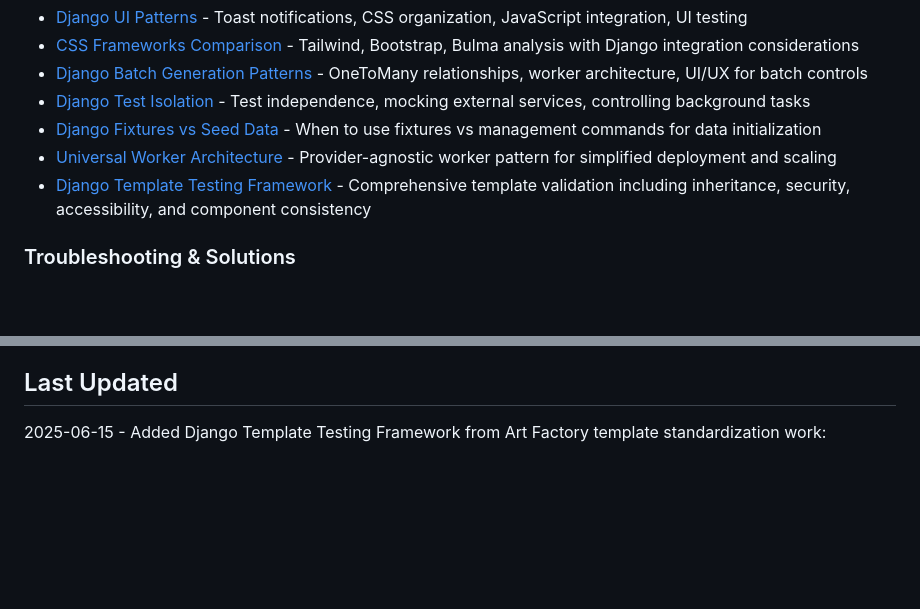
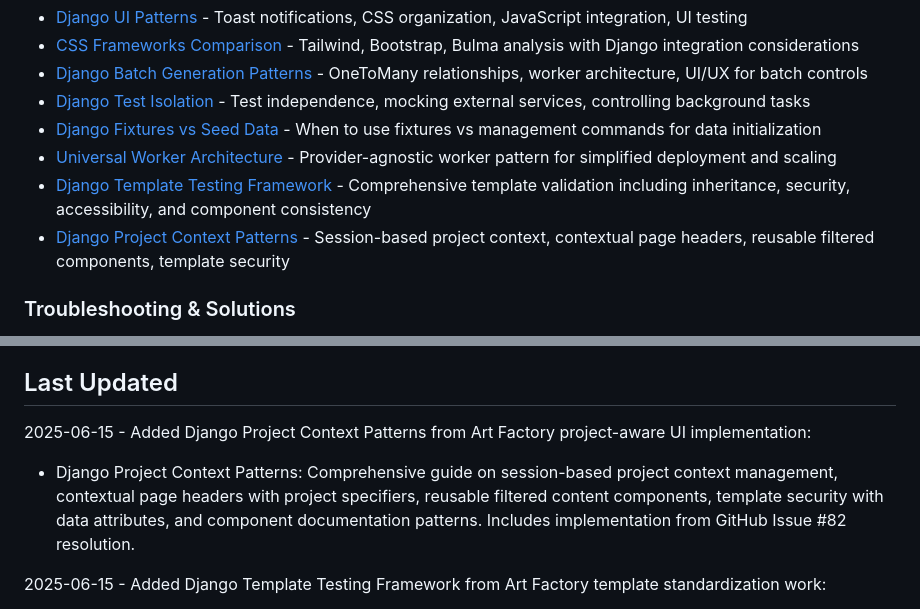
Before and after one commit to bendavieshe3/art-factory, a Markdown page: .claude/kb/MOC.md, 2 parts joined by grey strips. Drawn GitHub-style; blank space fills up the shorter version.

```diff
--- a/.claude/kb/MOC.md
+++ b/.claude/kb/MOC.md
@@ -37,6 +37,7 @@ This file provides an overview of all knowledge base articles maintained by Clau
 - [Django Fixtures vs Seed Data](./django-fixtures-vs-seed-data.md) - When to use fixtures vs management commands for data initialization
 - [Universal Worker Architecture](./universal-worker-architecture.md) - Provider-agnostic worker pattern for simplified deployment and scaling
 - [Django Template Testing Framework](./django-template-testing-framework.md) - Comprehensive template validation including inheritance, security, accessibility, and component consistency
+- [Django Project Context Patterns](./django-project-context-patterns.md) - Session-based project context, contextual page headers, reusable filtered components, template security
 
 ### Troubleshooting & Solutions
 - [Replicate Model Versioning](./replicate-model-versioning.md) - Solving 404 errors with SDXL and other models requiring version hashes
@@ -52,6 +53,9 @@ This file provides an overview of all knowledge base articles maintained by Clau
 - Knowledge is kept current through regular updates prioritizing frequently-changing topics
 
 ## Last Updated
+2025-06-15 - Added Django Project Context Patterns from Art Factory project-aware UI implementation:
+- Django Project Context Patterns: Comprehensive guide on session-based project context management, contextual page headers with project specifiers, reusable filtered content components, template security with data attributes, and component documentation patterns. Includes implementation from GitHub Issue #82 resolution.
+
 2025-06-15 - Added Django Template Testing Framework from Art Factory template standardization work:
 - Django Template Testing Framework: Comprehensive template validation framework covering inheritance validation, component consistency, security testing, accessibility compliance, and documentation validation. Includes implementation patterns, common issues/solutions, and integration with CI/CD pipelines.
 
```
Also changed, not shown: .claude/kb/django-project-context-patterns.md (added, +281 -0 lines).
